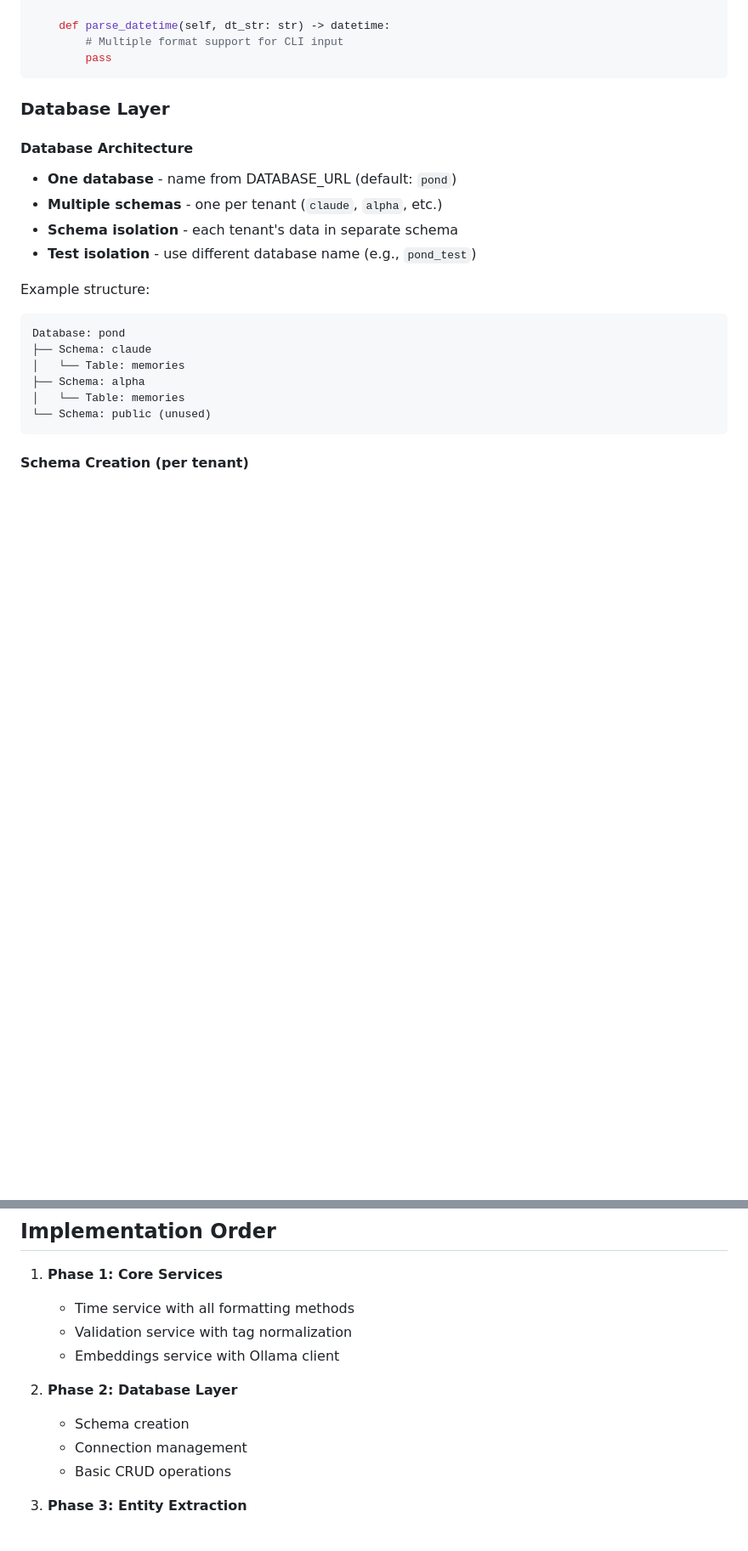
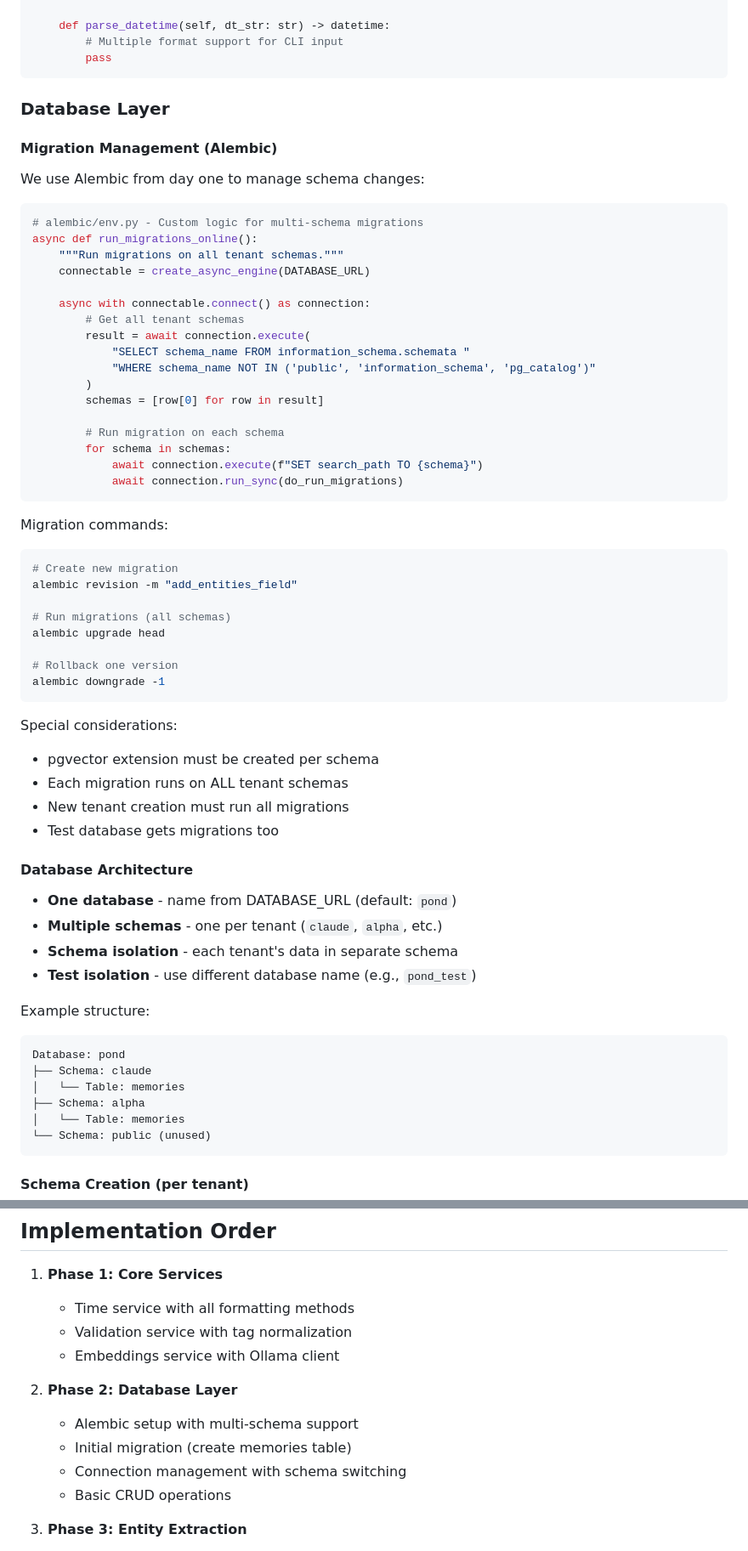
Before and after one commit to jahanson/Pond, a Markdown page: docs/SPEC.md, 2 parts joined by grey strips. Shown at 85% size. Rendered like a GitHub page; blank space fills up the shorter version.

Commit message:
Add Alembic migration management to spec
- Include Alembic from day one (learned from experience)
- Custom multi-schema migration strategy
- Each migration runs on ALL tenant schemas
- New tenant creation runs all migrations
- Add to implementation phases

🤖 Generated with [Claude Code](https://claude.ai/code)

Co-Authored-By: Claude <noreply@anthropic.com>

````diff
--- a/docs/SPEC.md
+++ b/docs/SPEC.md
@@ -210,6 +210,48 @@ class TimeService:
 
 ### Database Layer
 
+#### Migration Management (Alembic)
+
+We use Alembic from day one to manage schema changes:
+
+```python
+# alembic/env.py - Custom logic for multi-schema migrations
+async def run_migrations_online():
+    """Run migrations on all tenant schemas."""
+    connectable = create_async_engine(DATABASE_URL)
+
+    async with connectable.connect() as connection:
+        # Get all tenant schemas
+        result = await connection.execute(
+            "SELECT schema_name FROM information_schema.schemata "
+            "WHERE schema_name NOT IN ('public', 'information_schema', 'pg_catalog')"
+        )
+        schemas = [row[0] for row in result]
+
+        # Run migration on each schema
+        for schema in schemas:
+            await connection.execute(f"SET search_path TO {schema}")
+            await connection.run_sync(do_run_migrations)
+```
+
+Migration commands:
+```bash
+# Create new migration
+alembic revision -m "add_entities_field"
+
+# Run migrations (all schemas)
+alembic upgrade head
+
+# Rollback one version
+alembic downgrade -1
+```
+
+Special considerations:
+- pgvector extension must be created per schema
+- Each migration runs on ALL tenant schemas
+- New tenant creation must run all migrations
+- Test database gets migrations too
+
 #### Database Architecture
 - **One database** - name from DATABASE_URL (default: `pond`)
 - **Multiple schemas** - one per tenant (`claude`, `alpha`, etc.)
@@ -379,8 +439,9 @@ async def get_splashback(tenant: str, embedding: List[float]) -> List[Memory]:
    - Embeddings service with Ollama client
 
 2. **Phase 2: Database Layer**
-   - Schema creation
-   - Connection management
+   - Alembic setup with multi-schema support
+   - Initial migration (create memories table)
+   - Connection management with schema switching
    - Basic CRUD operations
 
 3. **Phase 3: Entity Extraction**
````
Also changed, not shown: other parts of docs/SPEC.md (+18 -0 lines).
